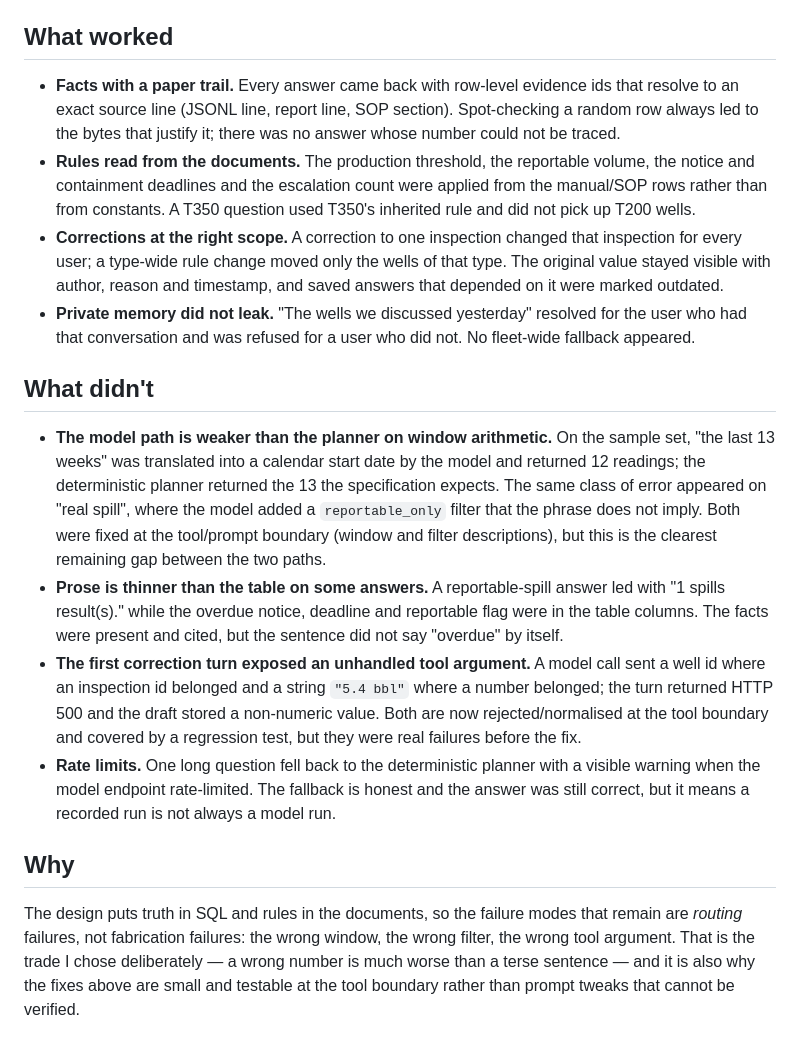
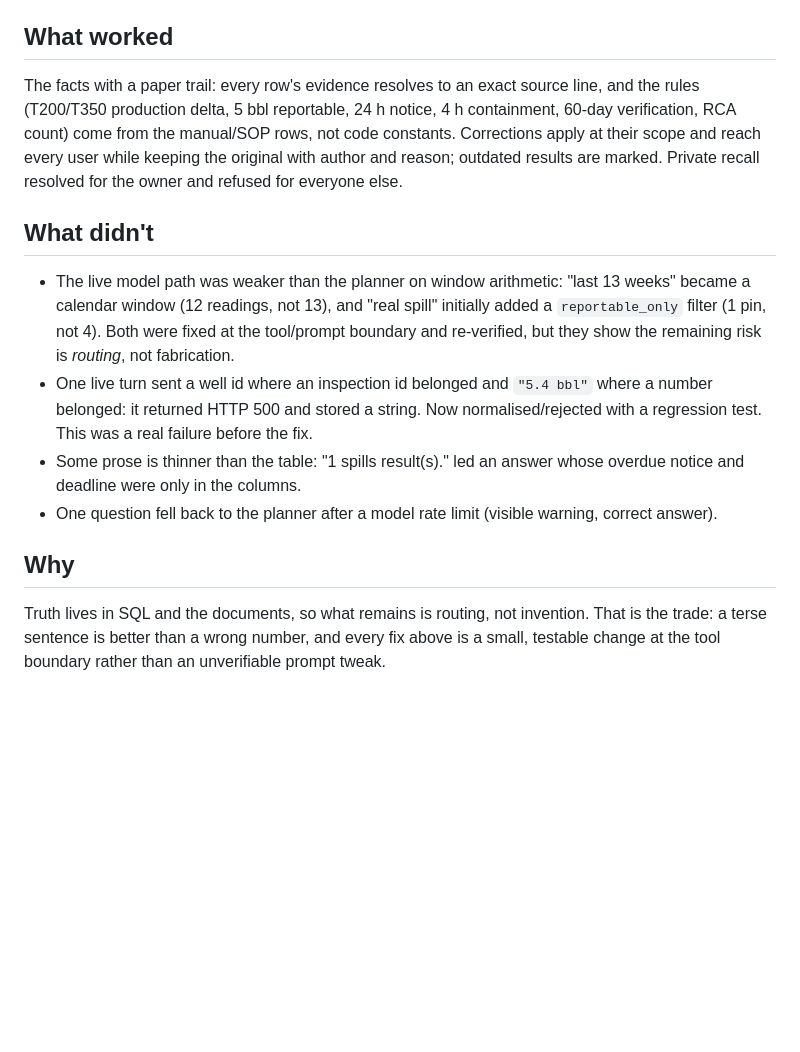
Before and after one commit to utkarsh-wadalkar/oil-copilot, a Markdown page: submission/page2-results.md, the part around one of its changes. GitHub-like rendering; blank space fills up the shorter version.

Commit message:
Fill page 2 with the recorded sample-set answers and the failure analysis

```diff
--- a/submission/page2-results.md
+++ b/submission/page2-results.md
@@ -34,41 +30,27 @@ missing qualifier), `wrong` (a fact differs), `refused` (the copilot said it cou
 
 ## What worked
 
-- **Facts with a paper trail.** Every answer came back with row-level evidence ids that resolve to an
-  exact source line (JSONL line, report line, SOP section). Spot-checking a random row always led to
-  the bytes that justify it; there was no answer whose number could not be traced.
-- **Rules read from the documents.** The production threshold, the reportable volume, the notice
-  and containment deadlines and the escalation count were applied from the manual/SOP rows rather
-  than from constants. A T350 question used T350's inherited rule and did not pick up T200 wells.
-- **Corrections at the right scope.** A correction to one inspection changed that inspection for every
-  user; a type-wide rule change moved only the wells of that type. The original value stayed visible
-  with author, reason and timestamp, and saved answers that depended on it were marked outdated.
-- **Private memory did not leak.** "The wells we discussed yesterday" resolved for the user who had
-  that conversation and was refused for a user who did not. No fleet-wide fallback appeared.
+The facts with a paper trail: every row's evidence resolves to an exact source line, and the
+rules (T200/T350 production delta, 5 bbl reportable, 24 h notice, 4 h containment, 60-day
+verification, RCA count) come from the manual/SOP rows, not code constants. Corrections apply at
+their scope and reach every user while keeping the original with author and reason; outdated
+results are marked. Private recall resolved for the owner and refused for everyone else.
 
 ## What didn't
 
-- **The model path is weaker than the planner on window arithmetic.** On the sample set, "the last
-  13 weeks" was translated into a calendar start date by the model and returned 12 readings; the
-  deterministic planner returned the 13 the specification expects. The same class of error appeared
-  on "real spill", where the model added a `reportable_only` filter that the phrase does not imply.
-  Both were fixed at the tool/prompt boundary (window and filter descriptions), but this is the
-  clearest remaining gap between the two paths.
-- **Prose is thinner than the table on some answers.** A reportable-spill answer led with
-  "1 spills result(s)." while the overdue notice, deadline and reportable flag were in the table
-  columns. The facts were present and cited, but the sentence did not say "overdue" by itself.
-- **The first correction turn exposed an unhandled tool argument.** A model call sent a well id where
-  an inspection id belonged and a string `"5.4 bbl"` where a number belonged; the turn returned
-  HTTP 500 and the draft stored a non-numeric value. Both are now rejected/normalised at the tool
-  boundary and covered by a regression test, but they were real failures before the fix.
-- **Rate limits.** One long question fell back to the deterministic planner with a visible warning
-  when the model endpoint rate-limited. The fallback is honest and the answer was still correct, but
-  it means a recorded run is not always a model run.
+- The live model path was weaker than the planner on window arithmetic: "last 13 weeks" became a
+  calendar window (12 readings, not 13), and "real spill" initially added a `reportable_only`
+  filter (1 pin, not 4). Both were fixed at the tool/prompt boundary and re-verified, but they
+  show the remaining risk is *routing*, not fabrication.
+- One live turn sent a well id where an inspection id belonged and `"5.4 bbl"` where a number
+  belonged: it returned HTTP 500 and stored a string. Now normalised/rejected with a regression
+  test. This was a real failure before the fix.
+- Some prose is thinner than the table: "1 spills result(s)." led an answer whose overdue notice
+  and deadline were only in the columns.
+- One question fell back to the planner after a model rate limit (visible warning, correct answer).
 
 ## Why
 
-The design puts truth in SQL and rules in the documents, so the failure modes that remain are
-*routing* failures, not fabrication failures: the wrong window, the wrong filter, the wrong tool
-argument. That is the trade I chose deliberately — a wrong number is much worse than a terse
-sentence — and it is also why the fixes above are small and testable at the tool boundary rather
-than prompt tweaks that cannot be verified.
+Truth lives in SQL and the documents, so what remains is routing, not invention. That is the
+trade: a terse sentence is better than a wrong number, and every fix above is a small, testable
+change at the tool boundary rather than an unverifiable prompt tweak.
```
Also changed, not shown: other parts of submission/page2-results.md (+26 -30 lines).
